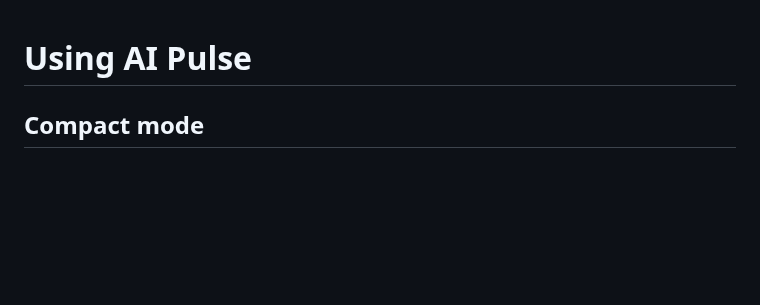
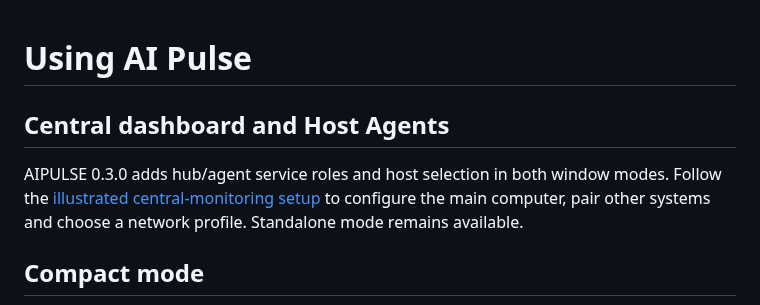
Before and after one commit to nikhilgs817/AI_PULSE, a Markdown page: docs/USER-GUIDE.md, the part around the change. Drawn GitHub-style; blank space fills up the shorter version.

```diff
--- a/docs/USER-GUIDE.md
+++ b/docs/USER-GUIDE.md
@@ -1,4 +1,8 @@
 # Using AI Pulse
+
+## Central dashboard and Host Agents
+
+AIPULSE 0.3.0 adds hub/agent service roles and host selection in both window modes. Follow the [illustrated central-monitoring setup](CENTRAL-MONITORING.md) to configure the main computer, pair other systems and choose a network profile. Standalone mode remains available.
 
 ## Compact mode
 
```
Also changed, not shown: docs/CENTRAL-MONITORING.md (+8 -0 lines), docs/images/fleet-all-hosts-fixture.png (added), docs/images/fleet-compact-fixture.png (added), docs/images/fleet-selected-host-fixture.png (added), 1 other file.
